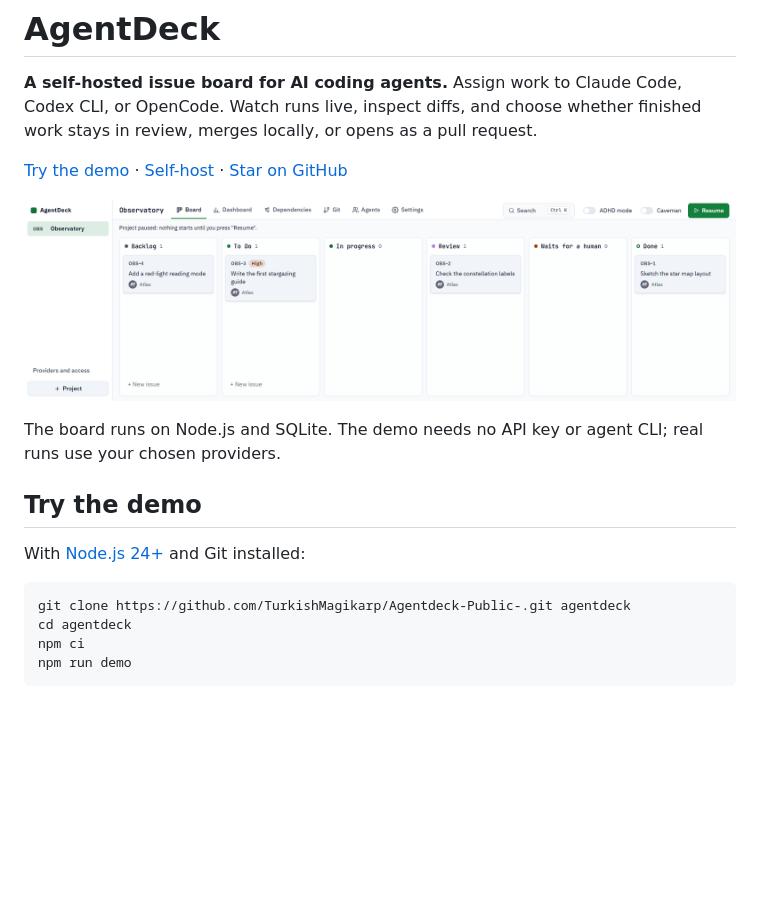
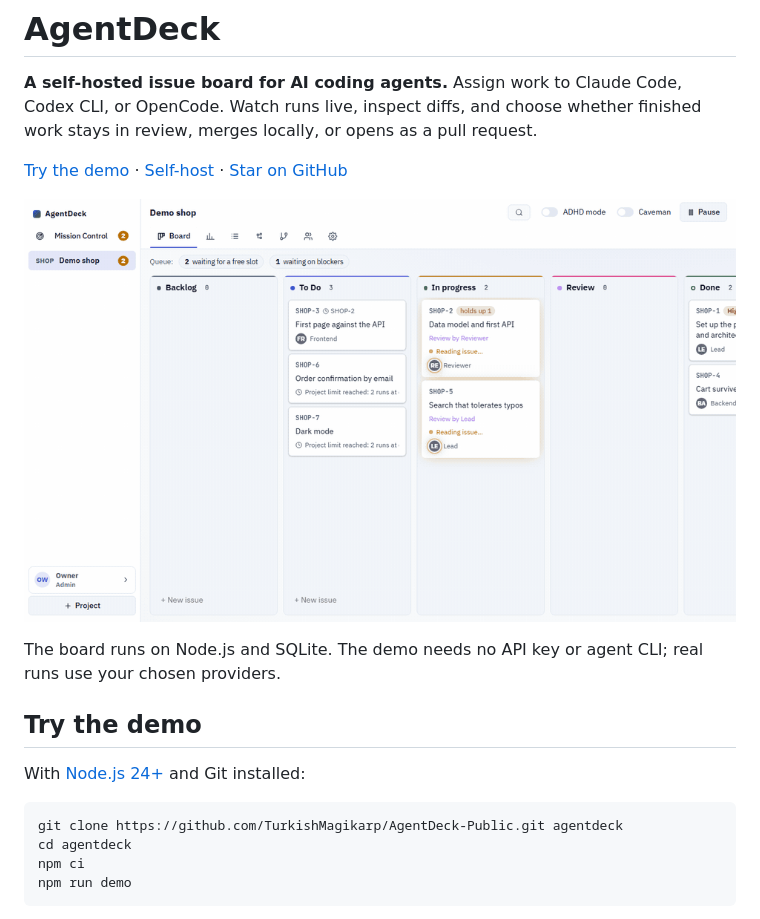
Before and after one commit to TurkishMagikarp/AgentDeck-Public, a Markdown page: README.md, the part around one of its changes. GitHub-like rendering; pictures changed too: docs/board.png, docs/demo.gif (added); blank space fills up the shorter version.

Commit message:
Add demo GIF and update repo links
Co-Authored-By: Claude Sonnet 5.5 <noreply@anthropic.com>

````diff
--- a/README.md
+++ b/README.md
@@ -8,5 +8,5 @@ merges locally, or opens as a pull request.
 
-![AgentDeck board with issues across backlog, to do, review, and done](docs/board.png)
+![AgentDeck demo: mock agents pick up issues on the Demo shop board and move them through review to done](docs/demo.gif)
 
 The board runs on Node.js and SQLite. The demo needs no API key or agent CLI; real runs use your
 chosen providers.
@@ -16,7 +16,7 @@ chosen providers.
 With [Node.js 24+](https://nodejs.org/) and Git installed:
 
 ```sh
-git clone https://github.com/TurkishMagikarp/Agentdeck-Public-.git agentdeck
+git clone https://github.com/TurkishMagikarp/AgentDeck-Public.git agentdeck
 cd agentdeck
 npm ci
 npm run demo
````
Also changed, not shown: other parts of README.md (+1 -1 lines).
